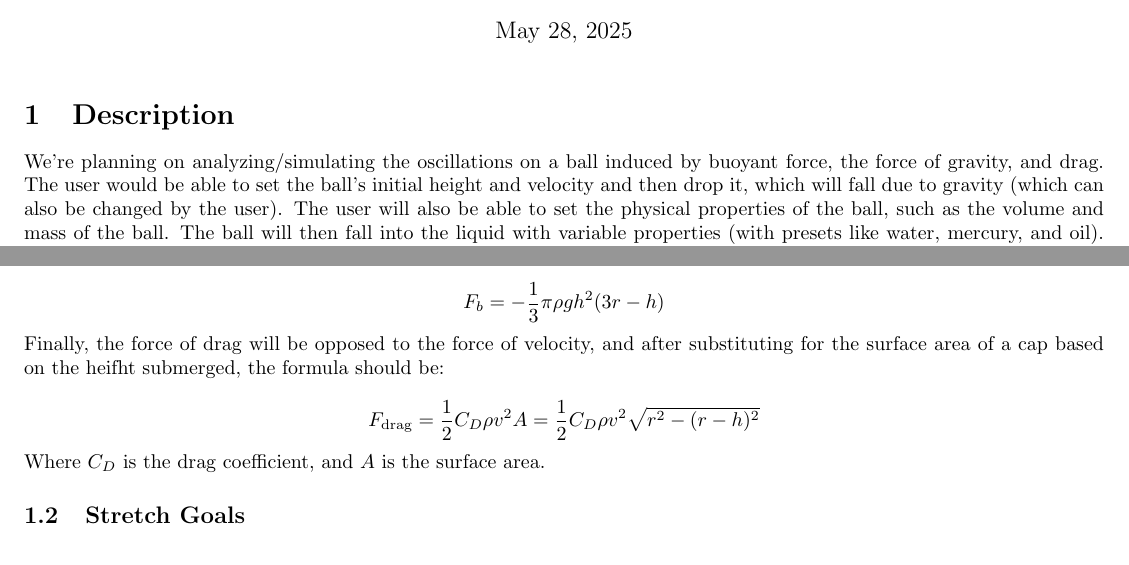
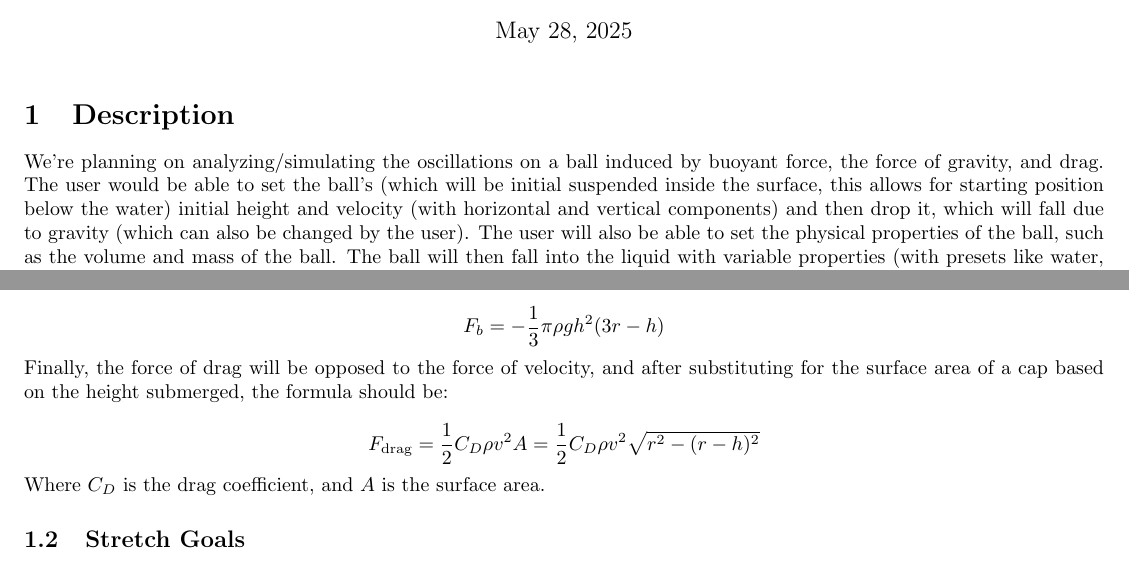
Before and after one commit to Elias2660/rizzics_final, a LaTeX document (Formal_Proposal.tex): two parts of page 1 of 2, joined at a grey line, cut so that both start at the same text. The pictures show the PDF file Formal_Proposal.pdf that the author committed with the source.

Commit message:
update formal proposal text

```diff
--- a/Formal_Proposal.tex
+++ b/Formal_Proposal.tex
@@ -19,7 +19,7 @@
 
 \section{Description}
 
-We’re planning on analyzing/simulating the oscillations on a ball induced by buoyant force, the force of gravity, and drag. The user would be able to set the ball's initial height and velocity and then drop it, which will fall due to gravity (which can also be changed by the user). The user will also be able to set the physical properties of the ball, such as the volume and mass of the ball. The ball will then fall into the liquid with variable properties (with presets like water, mercury, and oil). Then the simulation will show the oscillations of the ball over time, until the ball stops (given drag), which will be a threshold epsilon. The program will measure and graph the system's energy, position of the ball (in the y direction), acceleration, and velocity of the ball, period of the oscillation, and frequency.
+We’re planning on analyzing/simulating the oscillations on a ball induced by buoyant force, the force of gravity, and drag. The user would be able to set the ball's (which will be initial suspended inside the surface, this allows for starting position below the water) initial height and velocity (with horizontal and vertical components) and then drop it, which will fall due to gravity (which can also be changed by the user). The user will also be able to set the physical properties of the ball, such as the volume and mass of the ball. The ball will then fall into the liquid with variable properties (with presets like water, mercury, and oil). Then the simulation will show the oscillations of the ball over time, until the ball stops (given drag), which will be a threshold epsilon. The program will measure and graph the system's energy, position of the ball (in the y direction), acceleration, and velocity of the ball, period of the oscillation, and frequency.
 
 
 \subsection{Formulas / Methodology}
@@ -40,7 +40,7 @@ Where $g$ is the acceleration due to gravity, $\rho$ is the fluid density of the
 
 $$F_b = - \frac{1}{3} \pi \rho g h^2 (3r - h)$$
 
-Finally, the force of drag will be opposed to the force of velocity, and after substituting for the surface area of a cap based on the heifht submerged, the formula should be:
+Finally, the force of drag will be opposed to the force of velocity, and after substituting for the surface area of a cap based on the height submerged, the formula should be:
 
 $$F_{\text{drag}} = \frac{1}{2} C_D \rho v^2 A = \frac{1}{2} C_D \rho v^2 \sqrt{r^2 - (r-h)^2}$$
 
```
Also changed, not shown: Formal_Proposal.pdf.
